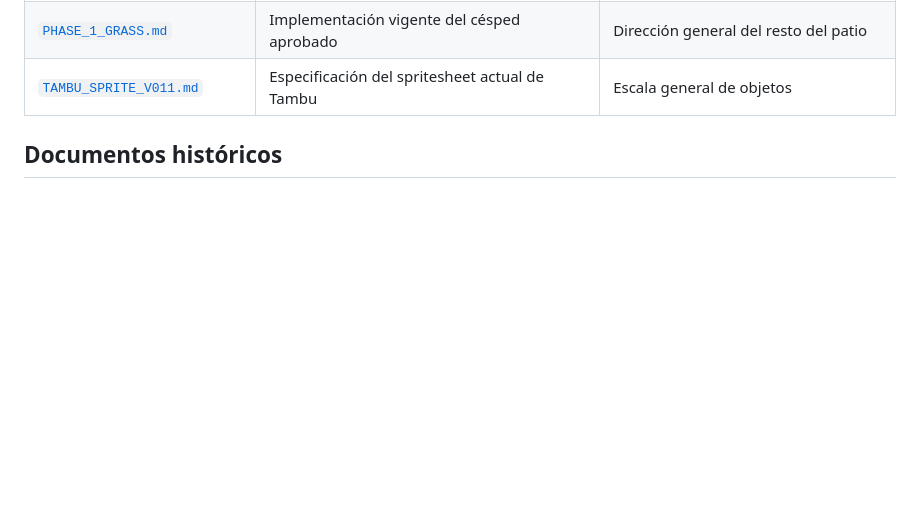
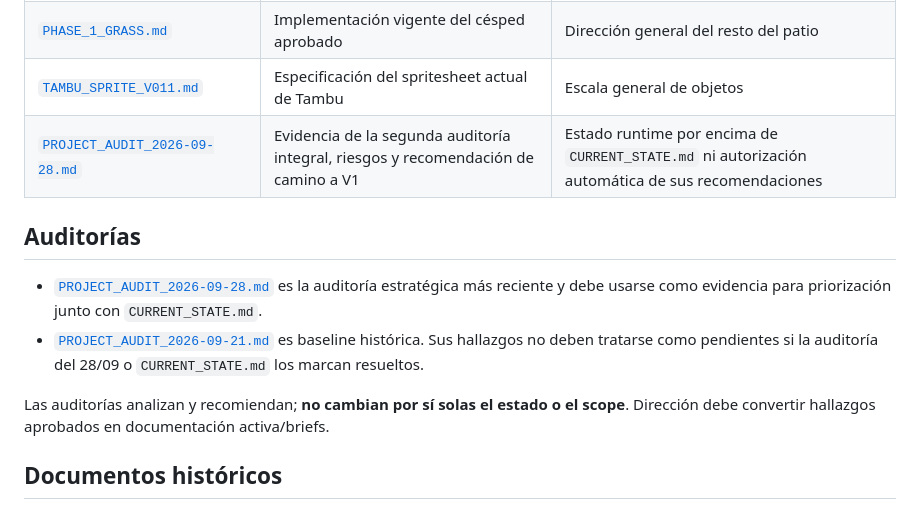
Before and after one commit to ezexgonzalez/tambu-game, a Markdown page: docs/README.md, the part around the change. Drawn GitHub-style; blank space fills up the shorter version.

Commit message:
docs: register second audit in documentation map

```diff
--- a/docs/README.md
+++ b/docs/README.md
@@ -27,6 +27,14 @@ Para cualquier tarea de HUD, diálogo, pantallas de estado, resultados, prompts
 | [`CHARACTERS.md`](./CHARACTERS.md) | Canon de personajes | Estado técnico de sus sprites |
 | [`PHASE_1_GRASS.md`](./PHASE_1_GRASS.md) | Implementación vigente del césped aprobado | Dirección general del resto del patio |
 | [`TAMBU_SPRITE_V011.md`](./TAMBU_SPRITE_V011.md) | Especificación del spritesheet actual de Tambu | Escala general de objetos |
+| [`PROJECT_AUDIT_2026-09-28.md`](./PROJECT_AUDIT_2026-09-28.md) | Evidencia de la segunda auditoría integral, riesgos y recomendación de camino a V1 | Estado runtime por encima de `CURRENT_STATE.md` ni autorización automática de sus recomendaciones |
+
+## Auditorías
+
+- [`PROJECT_AUDIT_2026-09-28.md`](./PROJECT_AUDIT_2026-09-28.md) es la auditoría estratégica más reciente y debe usarse como evidencia para priorización junto con `CURRENT_STATE.md`.
+- [`PROJECT_AUDIT_2026-09-21.md`](./PROJECT_AUDIT_2026-09-21.md) es baseline histórica. Sus hallazgos no deben tratarse como pendientes si la auditoría del 28/09 o `CURRENT_STATE.md` los marcan resueltos.
+
+Las auditorías analizan y recomiendan; **no cambian por sí solas el estado o el scope**. Dirección debe convertir hallazgos aprobados en documentación activa/briefs.
 
 ## Documentos históricos
 
```
